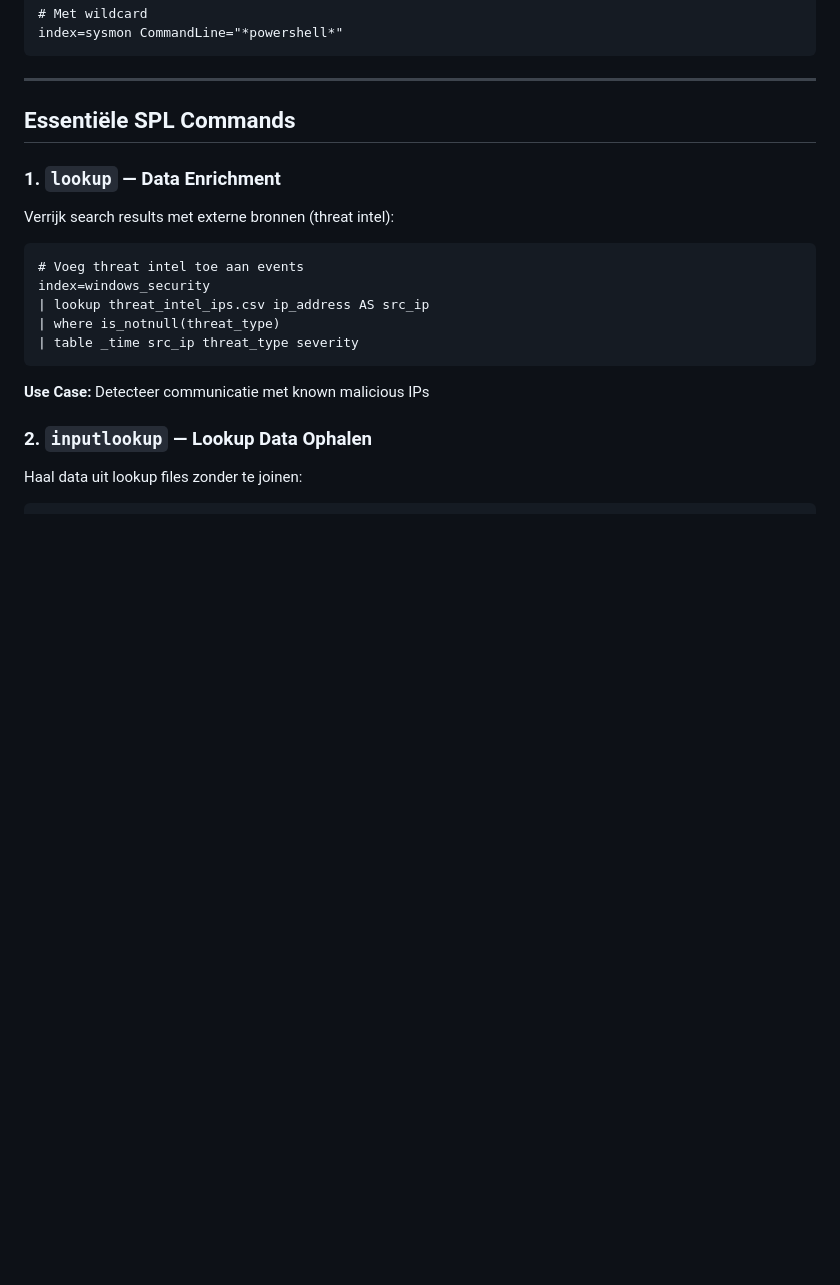
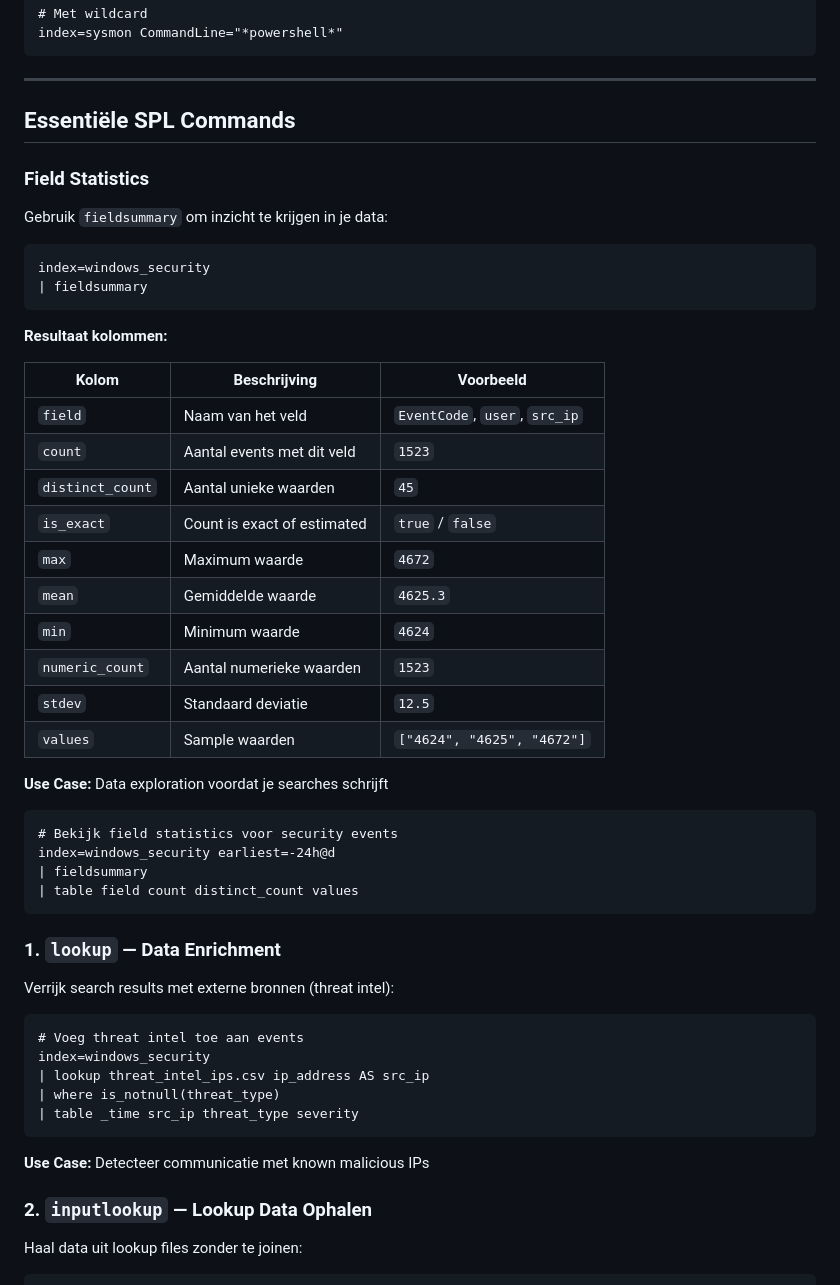
Before and after one commit to HVSoftware/SOC-Analyst, a Markdown page: docs/QUICKSTART.md, the part around the change. Rendered like a GitHub page; blank space fills up the shorter version.

Commit message:
docs: add fieldsummary command explanation to QUICKSTART
Add section on field statistics with fieldsummary command:
- Explanation of all columns (field, count, distinct_count, etc.)
- Example usage for data exploration
- Practical use case for understanding data before writing searches

This helps SOC analysts understand their data structure before
creating detection rules or dashboards.

````diff
--- a/docs/QUICKSTART.md
+++ b/docs/QUICKSTART.md
@@ -101,6 +101,39 @@ index=sysmon CommandLine="*powershell*"
 ---
 
 ## Essentiële SPL Commands
+
+### Field Statistics
+
+Gebruik `fieldsummary` om inzicht te krijgen in je data:
+
+```spl
+index=windows_security
+| fieldsummary
+```
+
+**Resultaat kolommen:**
+
+| Kolom | Beschrijving | Voorbeeld |
+|-------|--------------|-----------|
+| `field` | Naam van het veld | `EventCode`, `user`, `src_ip` |
+| `count` | Aantal events met dit veld | `1523` |
+| `distinct_count` | Aantal unieke waarden | `45` |
+| `is_exact` | Count is exact of estimated | `true` / `false` |
+| `max` | Maximum waarde | `4672` |
+| `mean` | Gemiddelde waarde | `4625.3` |
+| `min` | Minimum waarde | `4624` |
+| `numeric_count` | Aantal numerieke waarden | `1523` |
+| `stdev` | Standaard deviatie | `12.5` |
+| `values` | Sample waarden | `["4624", "4625", "4672"]` |
+
+**Use Case:** Data exploration voordat je searches schrijft
+
+```spl
+# Bekijk field statistics voor security events
+index=windows_security earliest=-24h@d
+| fieldsummary
+| table field count distinct_count values
+```
 
 ### 1. `lookup` — Data Enrichment
 
````
